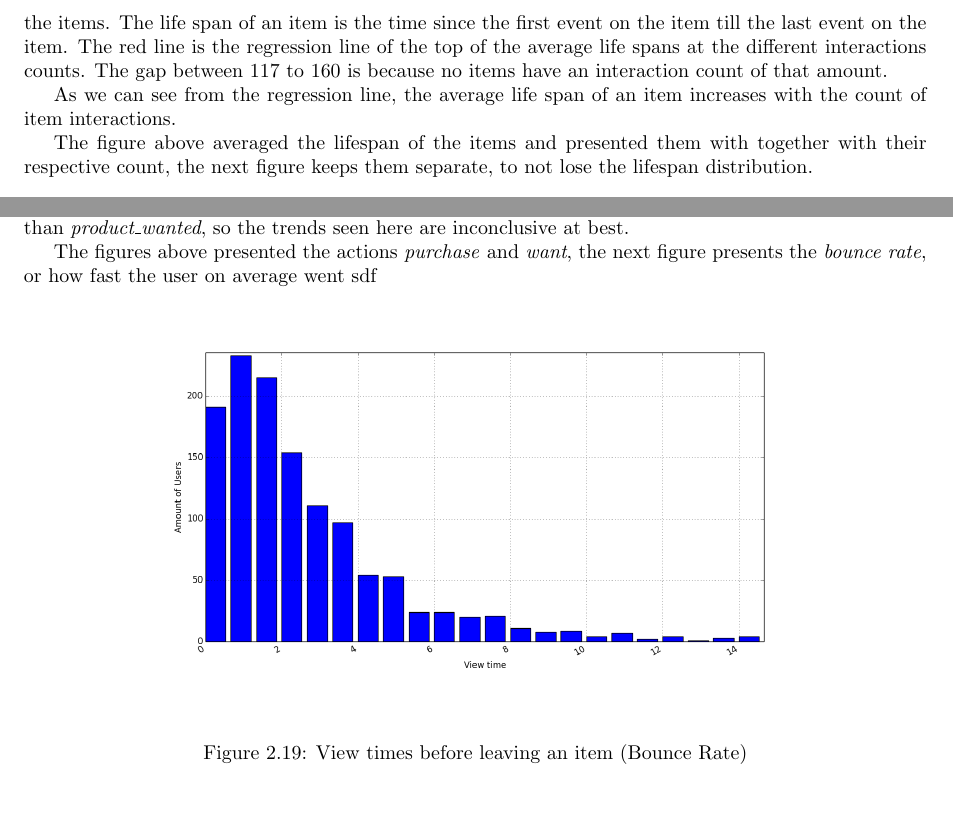
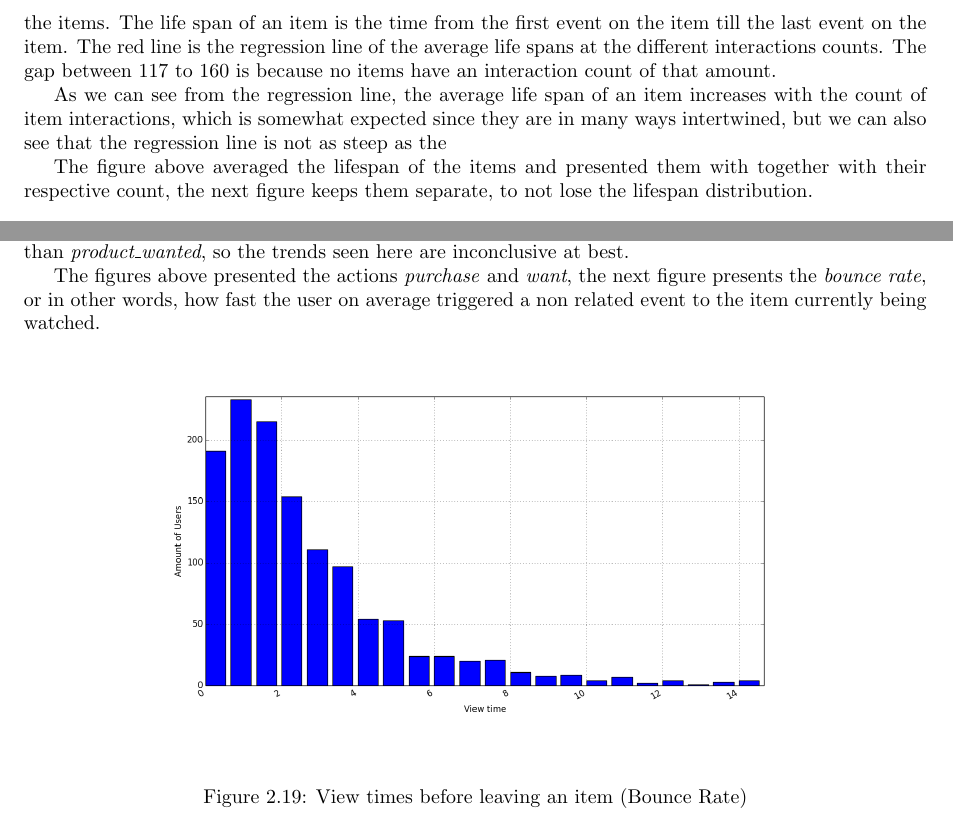
Before and after one commit to mcmhav/muchBazar, a LaTeX thesis (src/report.tex, which reads src/masterChapters/02-soBazarData.tex): two parts of pages 31 and 32 of 159, joined at a grey line, cut so that both start at the same text. Compiled offline with pdfLaTeX.

```diff
--- a/src/masterChapters/02-soBazarData.tex
+++ b/src/masterChapters/02-soBazarData.tex
@@ -567,11 +567,12 @@
     \label{figure:averageLifetimBasedoncount}
     \end{figure}
         This figure shows the life span of the products grouped and sorted on the number of interactions on the items.
-        The life span of an item is the time since the first event on the item till the last event on the item.
-        The red line is the regression line of the top of the average life spans at the different interactions counts.
+        The life span of an item is the time from the first event on the item till the last event on the item.
+        The red line is the regression line of the average life spans at the different interactions counts.
         The gap between 117 to 160 is because no items have an interaction count of that amount.
 
-        As we can see from the regression line, the average life span of an item increases with the count of item interactions.
+        As we can see from the regression line, the average life span of an item increases with the count of item interactions, which is somewhat expected since they are in many ways intertwined, but we can also see that the regression line is not as steep as the
+
 
         The figure above averaged the lifespan of the items and presented them with together with their respective count, the next figure keeps them separate, to not lose the lifespan distribution.
 
@@ -612,7 +613,7 @@
         The average times between the two are quite similar, but we can see that the user is on average somewhat faster to press \emph{purchase}.
         The data set on \emph{product\_purchase\_intended} is considerably smaller than \emph{product\_wanted}, so the trends seen here are inconclusive at best.
 
-        The figures above presented the actions \emph{purchase} and \emph{want}, the next figure presents the \emph{bounce rate}, or how fast the user on average went sdf
+        The figures above presented the actions \emph{purchase} and \emph{want}, the next figure presents the \emph{bounce rate}, or in other words, how fast the user on average triggered a non related event to the item currently being watched.
     \begin{figure}[H]
         \includegraphics[width=5in]{image/product_detail_clickeddistribution.png}
         \centering
```
Also changed, not shown: presentation/telenor-workshop.tex (+9 -1 lines).
